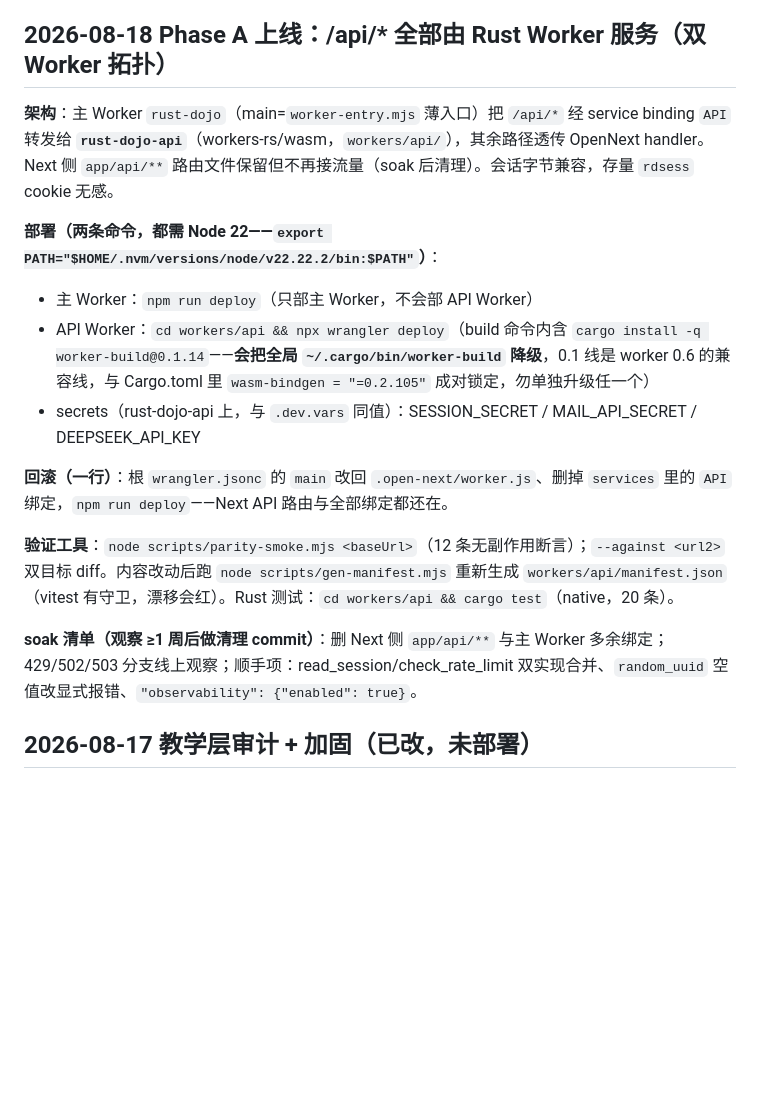
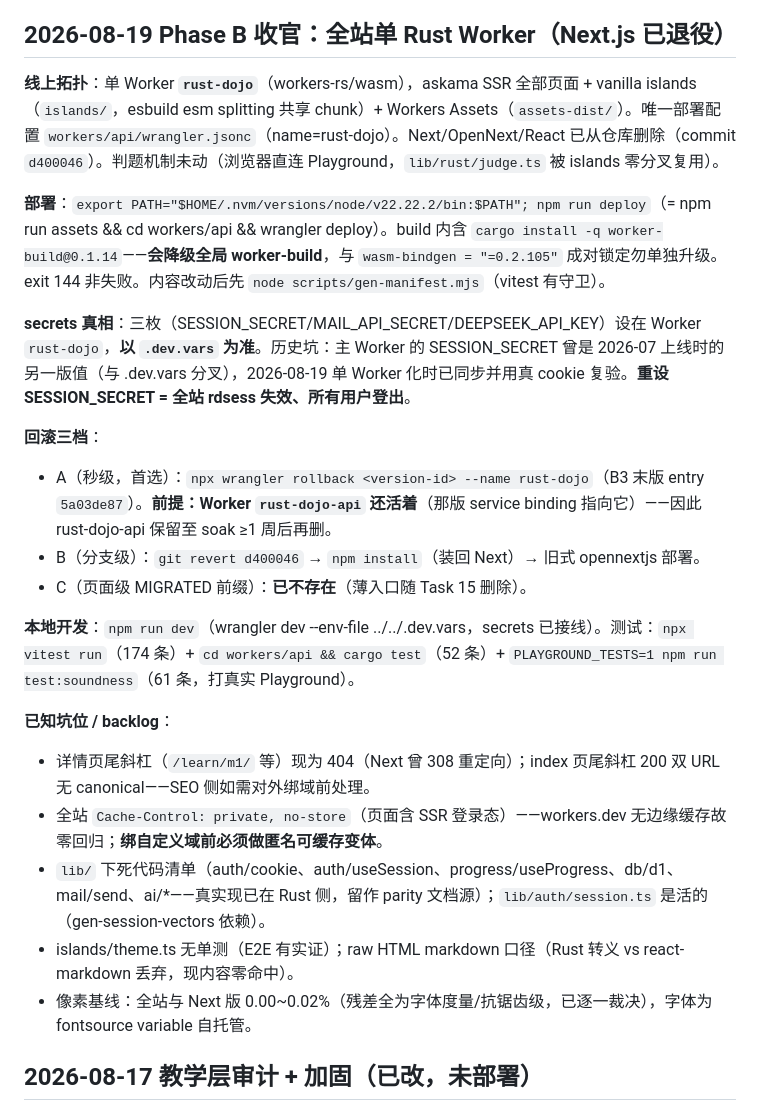
Before and after one commit to YSKM523/rust-dojo, a Markdown page: STATUS.md, the part around the change. GitHub-like rendering; blank space fills up the shorter version.

Commit message:
docs: STATUS for the single Rust worker end state (Phase B complete)

```diff
--- a/STATUS.md
+++ b/STATUS.md
@@ -15,20 +15,27 @@
 - 线上 E2E 已验：prod 判题、OTP 登录（D1 取码）、进度落 D1；双主题 WCAG AA 测试覆盖（app/theme-contrast.test.ts）
 - m7 注意：axum 不在 Playground top-100，练习用等价 handler 形状模型；真 axum 在 p4 项目
 
-## 2026-08-18 Phase A 上线：/api/* 全部由 Rust Worker 服务（双 Worker 拓扑）
+## 2026-08-19 Phase B 收官：全站单 Rust Worker（Next.js 已退役）
 
-**架构**：主 Worker `rust-dojo`（main=`worker-entry.mjs` 薄入口）把 `/api/*` 经 service binding `API` 转发给 **`rust-dojo-api`**（workers-rs/wasm，`workers/api/`），其余路径透传 OpenNext handler。Next 侧 `app/api/**` 路由文件保留但不再接流量（soak 后清理）。会话字节兼容，存量 `rdsess` cookie 无感。
+**线上拓扑**：单 Worker **`rust-dojo`**（workers-rs/wasm），askama SSR 全部页面 + vanilla islands（`islands/`，esbuild esm splitting 共享 chunk）+ Workers Assets（`assets-dist/`）。唯一部署配置 `workers/api/wrangler.jsonc`（name=rust-dojo）。Next/OpenNext/React 已从仓库删除（commit `d400046`）。判题机制未动（浏览器直连 Playground，`lib/rust/judge.ts` 被 islands 零分叉复用）。
 
-**部署（两条命令，都需 Node 22——`export PATH="$HOME/.nvm/versions/node/v22.22.2/bin:$PATH"`）**：
-- 主 Worker：`npm run deploy`（只部主 Worker，不会部 API Worker）
-- API Worker：`cd workers/api && npx wrangler deploy`（build 命令内含 `cargo install -q worker-build@0.1.14`——**会把全局 `~/.cargo/bin/worker-build` 降级**，0.1 线是 worker 0.6 的兼容线，与 Cargo.toml 里 `wasm-bindgen = "=0.2.105"` 成对锁定，勿单独升级任一个）
-- secrets（rust-dojo-api 上，与 `.dev.vars` 同值）：SESSION_SECRET / MAIL_API_SECRET / DEEPSEEK_API_KEY
+**部署**：`export PATH="$HOME/.nvm/versions/node/v22.22.2/bin:$PATH"; npm run deploy`（= npm run assets && cd workers/api && wrangler deploy）。build 内含 `cargo install -q worker-build@0.1.14`——**会降级全局 worker-build**，与 `wasm-bindgen = "=0.2.105"` 成对锁定勿单独升级。exit 144 非失败。内容改动后先 `node scripts/gen-manifest.mjs`（vitest 有守卫）。
 
-**回滚（一行）**：根 `wrangler.jsonc` 的 `main` 改回 `.open-next/worker.js`、删掉 `services` 里的 `API` 绑定，`npm run deploy`——Next API 路由与全部绑定都还在。
+**secrets 真相**：三枚（SESSION_SECRET/MAIL_API_SECRET/DEEPSEEK_API_KEY）设在 Worker `rust-dojo`，**以 `.dev.vars` 为准**。历史坑：主 Worker 的 SESSION_SECRET 曾是 2026-07 上线时的另一版值（与 .dev.vars 分叉），2026-08-19 单 Worker 化时已同步并用真 cookie 复验。**重设 SESSION_SECRET = 全站 rdsess 失效、所有用户登出**。
 
-**验证工具**：`node scripts/parity-smoke.mjs <baseUrl>`（12 条无副作用断言）；`--against <url2>` 双目标 diff。内容改动后跑 `node scripts/gen-manifest.mjs` 重新生成 `workers/api/manifest.json`（vitest 有守卫，漂移会红）。Rust 测试：`cd workers/api && cargo test`（native，20 条）。
+**回滚三档**：
+- A（秒级，首选）：`npx wrangler rollback <version-id> --name rust-dojo`（B3 末版 entry `5a03de87`）。**前提：Worker `rust-dojo-api` 还活着**（那版 service binding 指向它）——因此 rust-dojo-api 保留至 soak ≥1 周后再删。
+- B（分支级）：`git revert d400046` → `npm install`（装回 Next）→ 旧式 opennextjs 部署。
+- C（页面级 MIGRATED 前缀）：**已不存在**（薄入口随 Task 15 删除）。
 
-**soak 清单（观察 ≥1 周后做清理 commit）**：删 Next 侧 `app/api/**` 与主 Worker 多余绑定；429/502/503 分支线上观察；顺手项：read_session/check_rate_limit 双实现合并、`random_uuid` 空值改显式报错、`"observability": {"enabled": true}`。
+**本地开发**：`npm run dev`（wrangler dev --env-file ../../.dev.vars，secrets 已接线）。测试：`npx vitest run`（174 条）+ `cd workers/api && cargo test`（52 条）+ `PLAYGROUND_TESTS=1 npm run test:soundness`（61 条，打真实 Playground）。
+
+**已知坑位 / backlog**：
+- 详情页尾斜杠（`/learn/m1/` 等）现为 404（Next 曾 308 重定向）；index 页尾斜杠 200 双 URL 无 canonical——SEO 侧如需对外绑域前处理。
+- 全站 `Cache-Control: private, no-store`（页面含 SSR 登录态）——workers.dev 无边缘缓存故零回归；**绑自定义域前必须做匿名可缓存变体**。
+- `lib/` 下死代码清单（auth/cookie、auth/useSession、progress/useProgress、db/d1、mail/send、ai/*——真实现已在 Rust 侧，留作 parity 文档源）；`lib/auth/session.ts` 是活的（gen-session-vectors 依赖）。
+- islands/theme.ts 无单测（E2E 有实证）；raw HTML markdown 口径（Rust 转义 vs react-markdown 丢弃，现内容零命中）。
+- 像素基线：全站与 Next 版 0.00~0.02%（残差全为字体度量/抗锯齿级，已逐一裁决），字体为 fontsource variable 自托管。
 
 ## 2026-08-17 教学层审计 + 加固（已改，未部署）
 审计方式：Claude 与 codex（gpt-5.6-sol, effort high）各自独立通读代码后交叉验证，所有结论都实测核验过。
```
